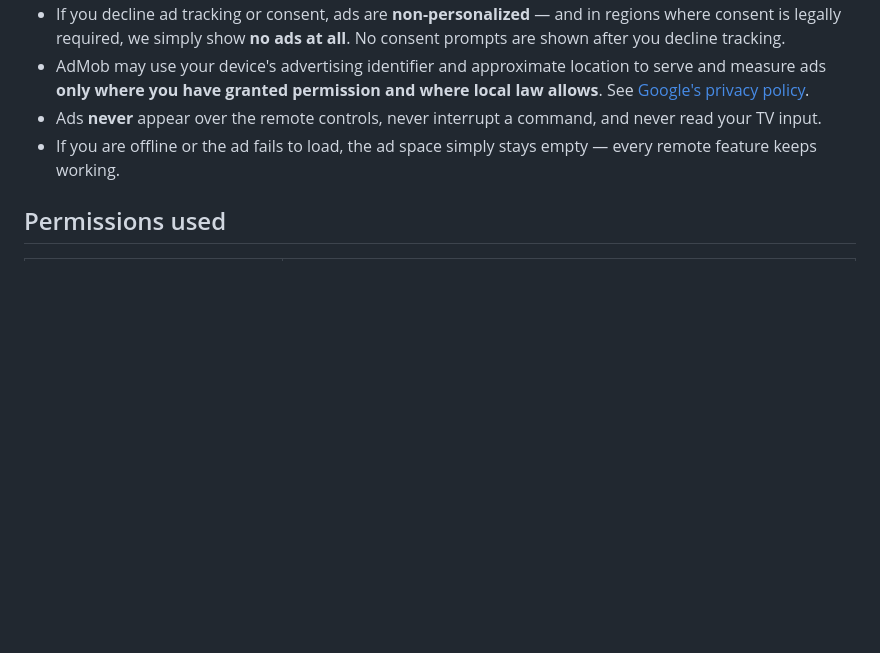
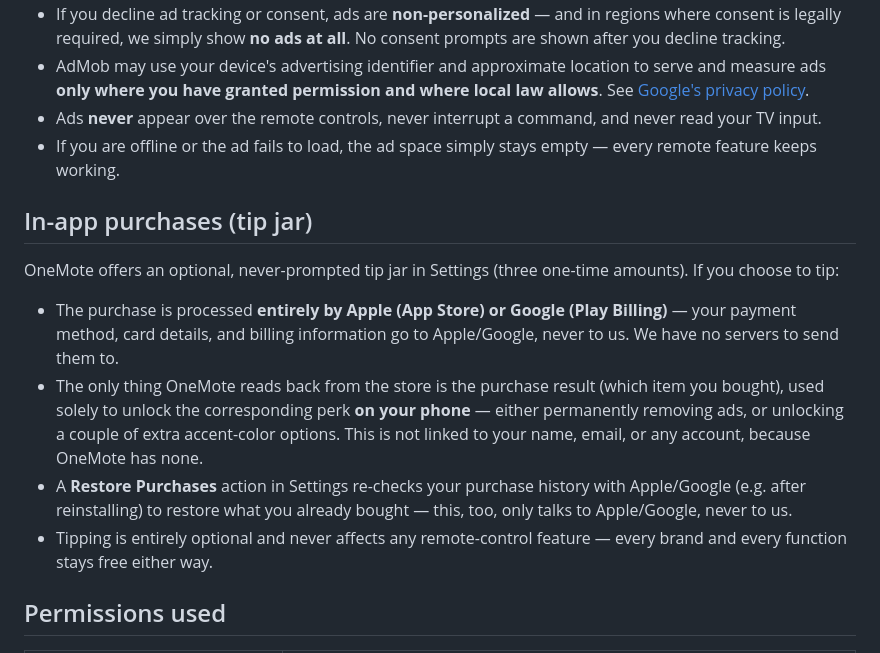
Before and after one commit to shakermm/shakermm.github.io, a Markdown page: privacy.md, the part around the change. Drawn GitHub-style; blank space fills up the shorter version.

Commit message:
Add in-app purchases section to privacy policy detailing optional tip jar functionality

```diff
--- a/privacy.md
+++ b/privacy.md
@@ -31,6 +31,15 @@ OneMote is free and supported by banner ads served by **Google AdMob**:
 - AdMob may use your device's advertising identifier and approximate location to serve and measure ads **only where you have granted permission and where local law allows**. See [Google's privacy policy](https://policies.google.com/technologies/partner-sites).
 - Ads **never** appear over the remote controls, never interrupt a command, and never read your TV input.
 - If you are offline or the ad fails to load, the ad space simply stays empty — every remote feature keeps working.
+
+## In-app purchases (tip jar)
+
+OneMote offers an optional, never-prompted tip jar in Settings (three one-time amounts). If you choose to tip:
+
+- The purchase is processed **entirely by Apple (App Store) or Google (Play Billing)** — your payment method, card details, and billing information go to Apple/Google, never to us. We have no servers to send them to.
+- The only thing OneMote reads back from the store is the purchase result (which item you bought), used solely to unlock the corresponding perk **on your phone** — either permanently removing ads, or unlocking a couple of extra accent-color options. This is not linked to your name, email, or any account, because OneMote has none.
+- A **Restore Purchases** action in Settings re-checks your purchase history with Apple/Google (e.g. after reinstalling) to restore what you already bought — this, too, only talks to Apple/Google, never to us.
+- Tipping is entirely optional and never affects any remote-control feature — every brand and every function stays free either way.
 
 ## Permissions used
 
```
